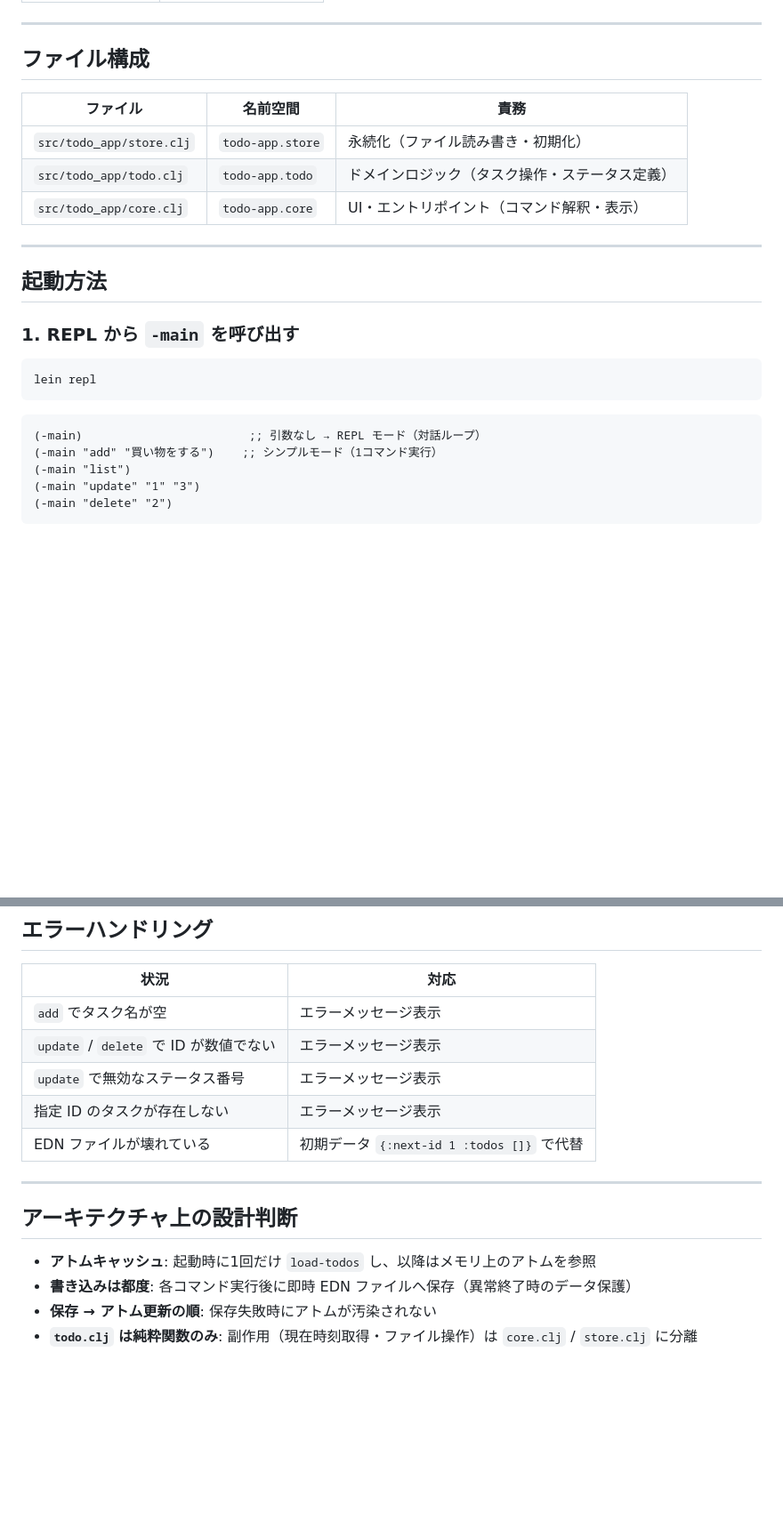
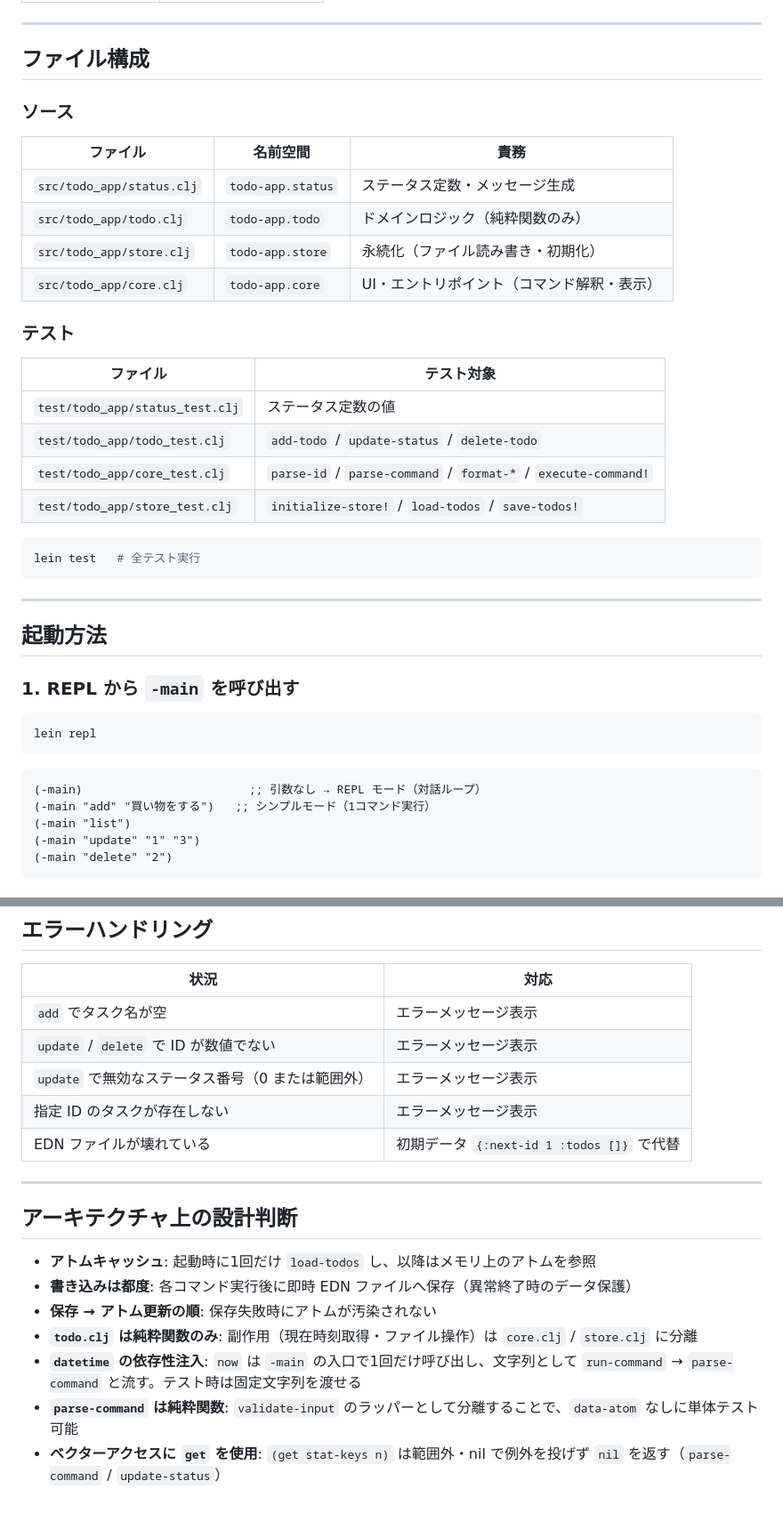
Before and after one commit to gt-326/clj, a Markdown page: Claude Code による AI 駆動開発入門/todo-app/OVERVIEW.md, 2 parts joined by grey strips. Shown at 89% size. Drawn GitHub-style; blank space fills up the shorter version.

Commit message:
ソースコード、テストコードの内容を反映しました。

````diff
--- a/Claude Code による AI 駆動開発入門/todo-app/OVERVIEW.md
+++ b/Claude Code による AI 駆動開発入門/todo-app/OVERVIEW.md
@@ -21,11 +21,27 @@ Clojure 製のスタンドアロン CUI（コマンドライン）TODO アプリ
 
 ## ファイル構成
 
+### ソース
+
 | ファイル | 名前空間 | 責務 |
 |----------|----------|------|
+| `src/todo_app/status.clj` | `todo-app.status` | ステータス定数・メッセージ生成 |
+| `src/todo_app/todo.clj` | `todo-app.todo` | ドメインロジック（純粋関数のみ） |
 | `src/todo_app/store.clj` | `todo-app.store` | 永続化（ファイル読み書き・初期化） |
-| `src/todo_app/todo.clj` | `todo-app.todo` | ドメインロジック（タスク操作・ステータス定義） |
 | `src/todo_app/core.clj` | `todo-app.core` | UI・エントリポイント（コマンド解釈・表示） |
+
+### テスト
+
+| ファイル | テスト対象 |
+|----------|------------|
+| `test/todo_app/status_test.clj` | ステータス定数の値 |
+| `test/todo_app/todo_test.clj` | `add-todo` / `update-status` / `delete-todo` |
+| `test/todo_app/core_test.clj` | `parse-id` / `parse-command` / `format-*` / `execute-command!` |
+| `test/todo_app/store_test.clj` | `initialize-store!` / `load-todos` / `save-todos!` |
+
+```bash
+lein test   # 全テスト実行
+```
 
 ---
 
@@ -39,7 +55,7 @@ lein repl
 
 ```clojure
 (-main)                        ;; 引数なし → REPL モード（対話ループ）
-(-main "add" "買い物をする")    ;; シンプルモード（1コマンド実行）
+(-main "add" "買い物をする")   ;; シンプルモード（1コマンド実行）
 (-main "list")
 (-main "update" "1" "3")
 (-main "delete" "2")
@@ -200,7 +216,7 @@ JAR 実行時は `todo_app/store.clj` リソースの URL プロトコルが `ja
 |------|------|
 | `add` でタスク名が空 | エラーメッセージ表示 |
 | `update` / `delete` で ID が数値でない | エラーメッセージ表示 |
-| `update` で無効なステータス番号 | エラーメッセージ表示 |
+| `update` で無効なステータス番号（0 または範囲外） | エラーメッセージ表示 |
 | 指定 ID のタスクが存在しない | エラーメッセージ表示 |
 | EDN ファイルが壊れている | 初期データ `{:next-id 1 :todos []}` で代替 |
 
@@ -212,3 +228,6 @@ JAR 実行時は `todo_app/store.clj` リソースの URL プロトコルが `ja
 - **書き込みは都度**: 各コマンド実行後に即時 EDN ファイルへ保存（異常終了時のデータ保護）
 - **保存 → アトム更新の順**: 保存失敗時にアトムが汚染されない
 - **`todo.clj` は純粋関数のみ**: 副作用（現在時刻取得・ファイル操作）は `core.clj` / `store.clj` に分離
+- **`datetime` の依存性注入**: `now` は `-main` の入口で1回だけ呼び出し、文字列として `run-command` → `parse-command` と流す。テスト時は固定文字列を渡せる
+- **`parse-command` は純粋関数**: `validate-input` のラッパーとして分離することで、`data-atom` なしに単体テスト可能
+- **ベクターアクセスに `get` を使用**: `(get stat-keys n)` は範囲外・nil で例外を投げず `nil` を返す（`parse-command` / `update-status`）
````
Also changed, not shown: other parts of Claude Code による AI 駆動開発入門/todo-app/OVERVIEW.md (+6 -6 lines).
